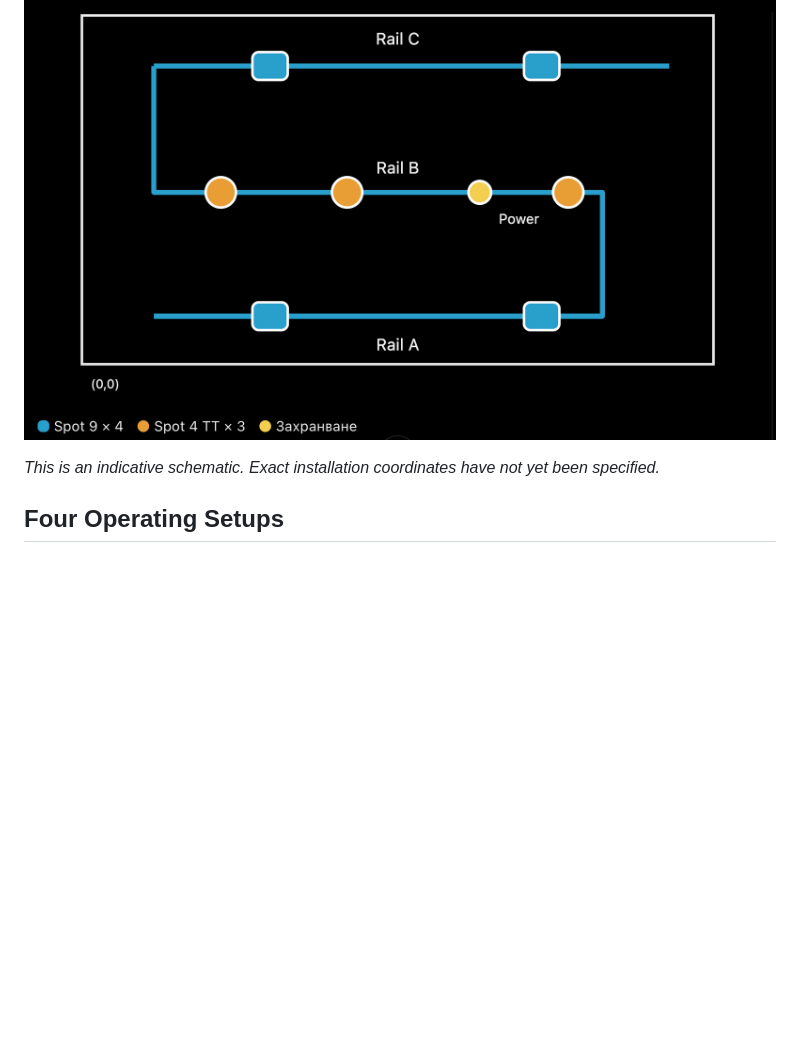
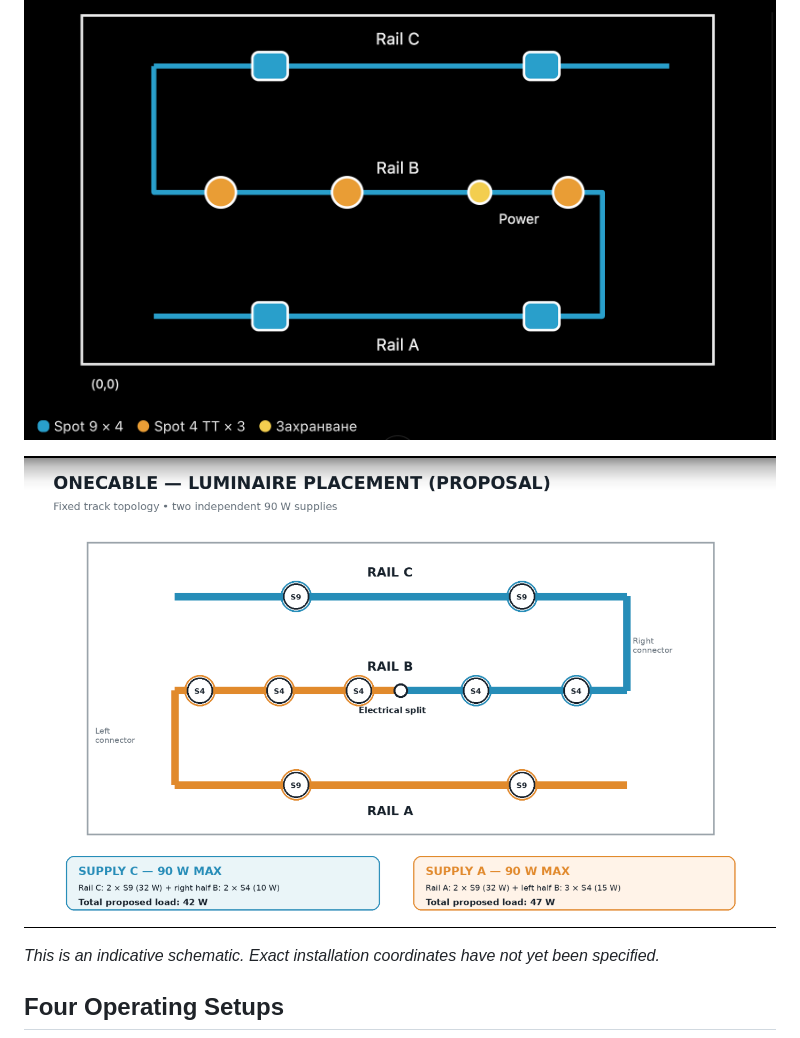
Before and after one commit to btonchev/aquatic-monkeys-office-space, a Markdown page: lighting_project_onecable.md, the part around the change. Drawn GitHub-style; pictures changed too: all_lights.png (added); blank space fills up the shorter version.

Commit message:
watts max distro

```diff
--- a/lighting_project_onecable.md
+++ b/lighting_project_onecable.md
@@ -71,6 +71,8 @@ The track geometry remains unchanged:
 
  ![schematic](./onerail-schematics.png)
 
+ ![schematic](./all_lights.png)
+
 *This is an indicative schematic. Exact installation coordinates have
 not yet been specified.*
 
```
